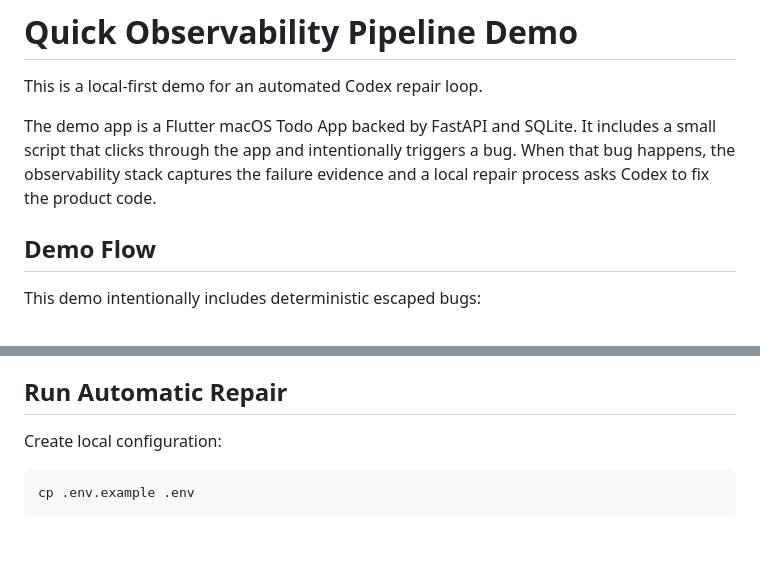
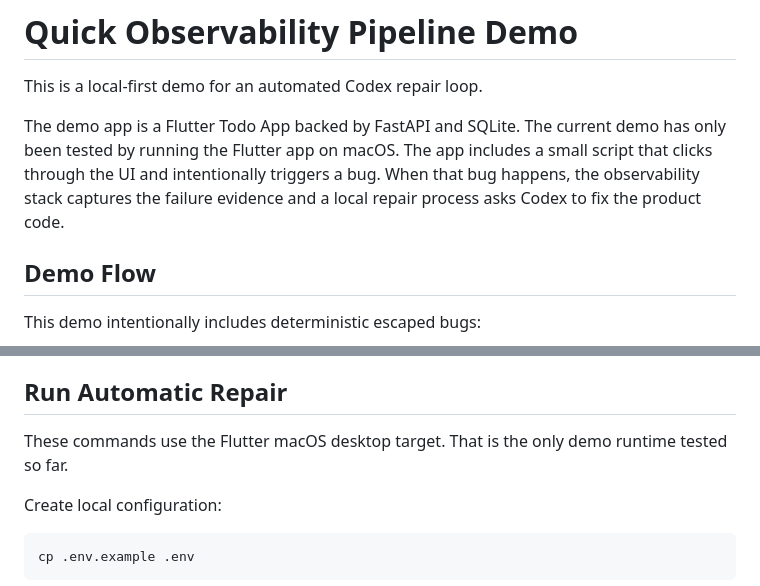
Before and after one commit to drown0315/quick_observability_pipeline_demo, a Markdown page: README.md, 2 parts joined by grey strips. Rendered like a GitHub page; blank space fills up the shorter version.

Commit message:
docs: note demo has been only tested on macOS

````diff
--- a/README.md
+++ b/README.md
@@ -2,10 +2,11 @@
 
 This is a local-first demo for an automated Codex repair loop.
 
-The demo app is a Flutter macOS Todo App backed by FastAPI and SQLite. It
-includes a small script that clicks through the app and intentionally triggers a
-bug. When that bug happens, the observability stack captures the failure
-evidence and a local repair process asks Codex to fix the product code.
+The demo app is a Flutter Todo App backed by FastAPI and SQLite. The current
+demo has only been tested by running the Flutter app on macOS. The app includes
+a small script that clicks through the UI and intentionally triggers a bug. When
+that bug happens, the observability stack captures the failure evidence and a
+local repair process asks Codex to fix the product code.
 
 ## Demo Flow
 
@@ -74,6 +75,9 @@ The automatic repair loop works like this:
 
 ## Run Automatic Repair
 
+These commands use the Flutter macOS desktop target. That is the only demo
+runtime tested so far.
+
 Create local configuration:
 
 ```bash
````
